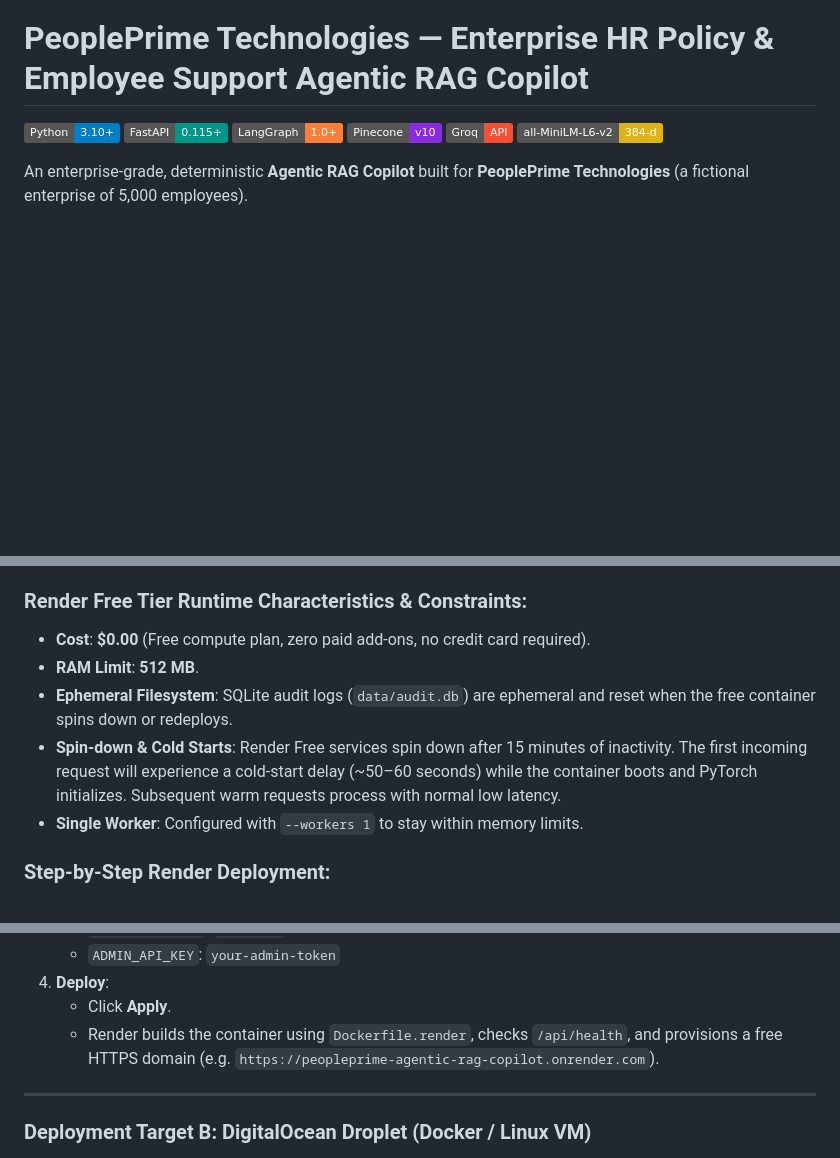
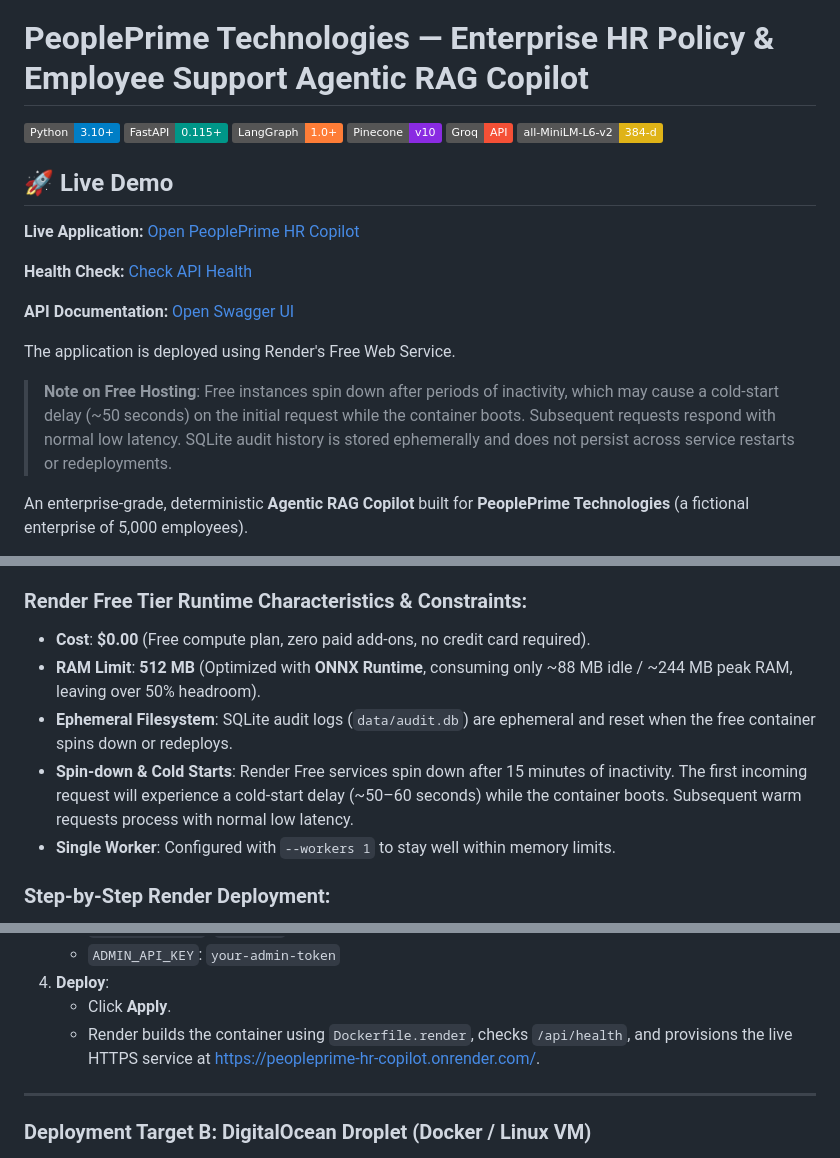
Before and after one commit to Sr065166/peopleprime-agentic-rag-copilot, a Markdown page: README.md, 3 parts joined by grey strips. GitHub-like rendering; badges without logos; blank space fills up the shorter version.

Commit message:
docs: add live Render deployment links to README

```diff
--- a/README.md
+++ b/README.md
@@ -6,6 +6,18 @@
 [![Pinecone](https://img.shields.io/badge/Pinecone-v10-blueviolet.svg)](https://www.pinecone.io/)
 [![Groq](https://img.shields.io/badge/Groq-API-F55036.svg)](https://groq.com/)
 [![Embeddings](https://img.shields.io/badge/all--MiniLM--L6--v2-384--d-yellow.svg)](https://huggingface.co/sentence-transformers/all-MiniLM-L6-v2)
+
+## 🚀 Live Demo
+
+**Live Application:** [Open PeoplePrime HR Copilot](https://peopleprime-hr-copilot.onrender.com/)
+
+**Health Check:** [Check API Health](https://peopleprime-hr-copilot.onrender.com/api/health)
+
+**API Documentation:** [Open Swagger UI](https://peopleprime-hr-copilot.onrender.com/docs)
+
+The application is deployed using Render's Free Web Service.
+
+> **Note on Free Hosting**: Free instances spin down after periods of inactivity, which may cause a cold-start delay (~50 seconds) on the initial request while the container boots. Subsequent requests respond with normal low latency. SQLite audit history is stored ephemerally and does not persist across service restarts or redeployments.
 
 An enterprise-grade, deterministic **Agentic RAG Copilot** built for **PeoplePrime Technologies** (a fictional enterprise of 5,000 employees).
 
@@ -222,10 +234,10 @@ This project includes a native `render.yaml` blueprint and `Dockerfile.render` d
 
 ### Render Free Tier Runtime Characteristics & Constraints:
 - **Cost**: **$0.00** (Free compute plan, zero paid add-ons, no credit card required).
-- **RAM Limit**: **512 MB**.
+- **RAM Limit**: **512 MB** (Optimized with **ONNX Runtime**, consuming only ~88 MB idle / ~244 MB peak RAM, leaving over 50% headroom).
 - **Ephemeral Filesystem**: SQLite audit logs (`data/audit.db`) are ephemeral and reset when the free container spins down or redeploys.
-- **Spin-down & Cold Starts**: Render Free services spin down after 15 minutes of inactivity. The first incoming request will experience a cold-start delay (~50–60 seconds) while the container boots and PyTorch initializes. Subsequent warm requests process with normal low latency.
-- **Single Worker**: Configured with `--workers 1` to stay within memory limits.
+- **Spin-down & Cold Starts**: Render Free services spin down after 15 minutes of inactivity. The first incoming request will experience a cold-start delay (~50–60 seconds) while the container boots. Subsequent warm requests process with normal low latency.
+- **Single Worker**: Configured with `--workers 1` to stay well within memory limits.
 
 ### Step-by-Step Render Deployment:
 1. **Push to GitHub**:
@@ -243,7 +255,7 @@ This project includes a native `render.yaml` blueprint and `Dockerfile.render` d
    - `ADMIN_API_KEY`: `your-admin-token`
 4. **Deploy**:
    - Click **Apply**.
-   - Render builds the container using `Dockerfile.render`, checks `/api/health`, and provisions a free HTTPS domain (e.g. `https://peopleprime-agentic-rag-copilot.onrender.com`).
+   - Render builds the container using `Dockerfile.render`, checks `/api/health`, and provisions the live HTTPS service at [https://peopleprime-hr-copilot.onrender.com/](https://peopleprime-hr-copilot.onrender.com/).
 
 ---
 
```
